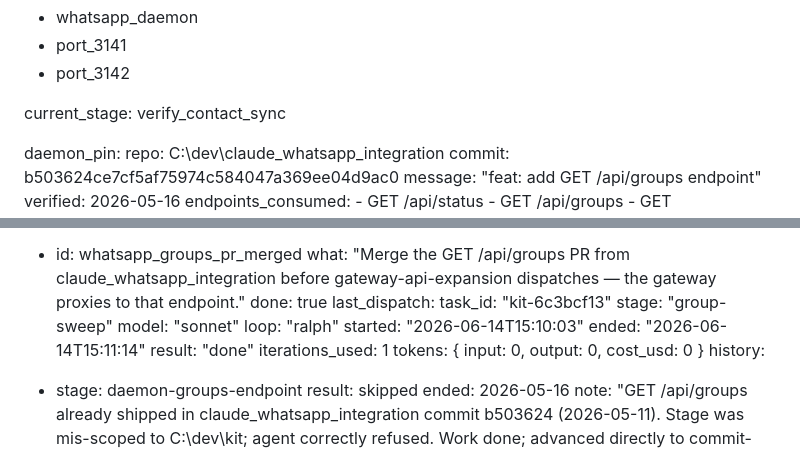
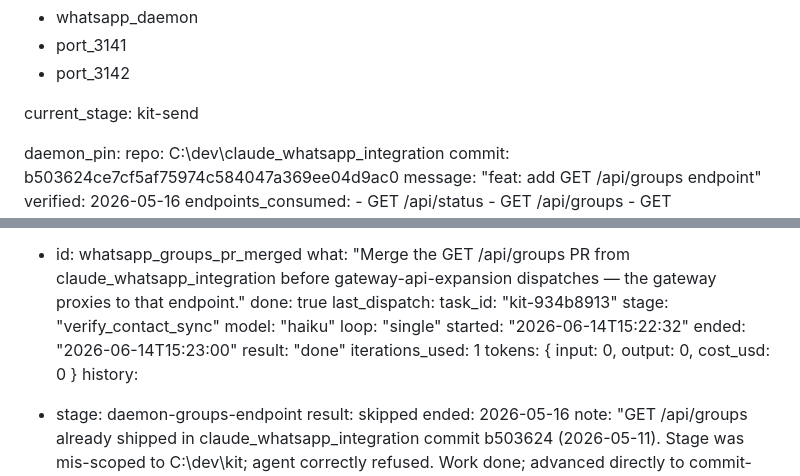
Before and after one commit to tannage888/kit, a Markdown page: docs/PROJECT_TRACKER.md, 2 parts joined by grey strips. GitHub-like rendering.

Commit message:
chore: advance tracker to kit-send — kit-memories complete
All success criteria verified: kit.memories table with vector(384) column,
kit-embed Edge Function active, search_memories RPC deployed, all 236 gateway
tests green, web build clean.

Co-Authored-By: Claude Sonnet 4.6 <noreply@anthropic.com>

```diff
--- a/docs/PROJECT_TRACKER.md
+++ b/docs/PROJECT_TRACKER.md
@@ -14,7 +14,7 @@ shared_resources:
   - port_3141
   - port_3142
 
-current_stage: verify_contact_sync
+current_stage: kit-send
 
 daemon_pin:
   repo: C:\dev\claude_whatsapp_integration
@@ -736,12 +736,12 @@ human_tasks:
     what: "Merge the GET /api/groups PR from claude_whatsapp_integration before gateway-api-expansion dispatches — the gateway proxies to that endpoint."
     done: true
 last_dispatch:
-  task_id: "kit-6c3bcf13"
-  stage: "group-sweep"
-  model: "sonnet"
-  loop: "ralph"
-  started: "2026-06-14T15:10:03"
-  ended: "2026-06-14T15:11:14"
+  task_id: "kit-934b8913"
+  stage: "verify_contact_sync"
+  model: "haiku"
+  loop: "single"
+  started: "2026-06-14T15:22:32"
+  ended: "2026-06-14T15:23:00"
   result: "done"
   iterations_used: 1
   tokens: { input: 0, output: 0, cost_usd: 0 }
```
